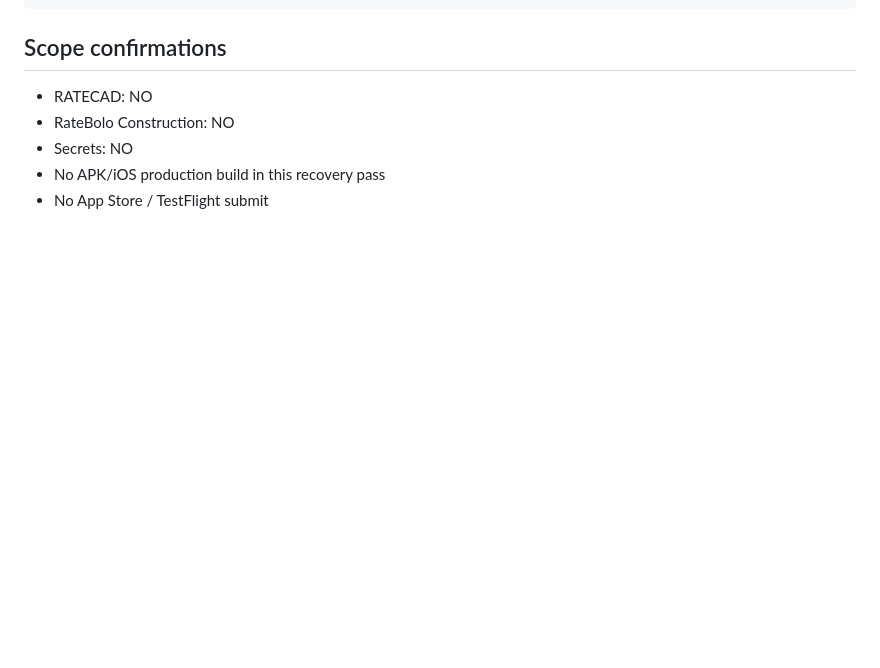
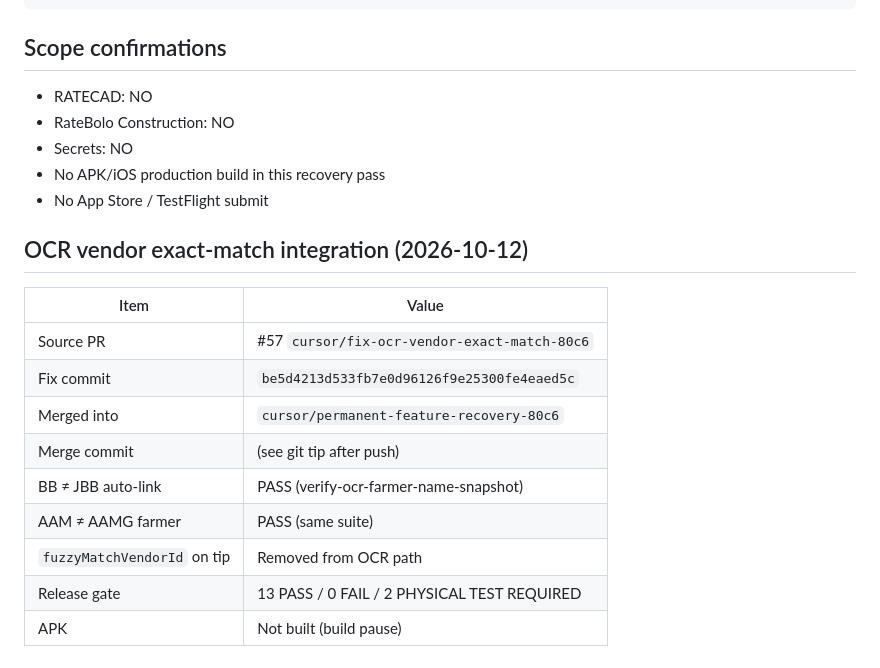
Before and after one commit to Rabbanibagwan/Lemon-Ratebolo, a Markdown page: docs/RECOVERY_REPORT.md, the part around the change. Drawn GitHub-style; blank space fills up the shorter version.

Commit message:
docs(lemon-mandi): record OCR vendor exact-match merge into recovery
Document PR #57 integration on permanent-feature-recovery: BB≠JBB
exact OCR vendor linking with AAM≠AAMG farmer regressions still green.

Co-authored-by: Rabbanibagwan <Rabbanibagwan@users.noreply.github.com>

```diff
--- a/docs/RECOVERY_REPORT.md
+++ b/docs/RECOVERY_REPORT.md
@@ -60,3 +60,18 @@ npm run verify:release
 - Secrets: NO
 - No APK/iOS production build in this recovery pass
 - No App Store / TestFlight submit
+
+
+## OCR vendor exact-match integration (2026-10-12)
+
+| Item | Value |
+|---|---|
+| Source PR | #57 `cursor/fix-ocr-vendor-exact-match-80c6` |
+| Fix commit | `be5d4213d533fb7e0d96126f9e25300fe4eaed5c` |
+| Merged into | `cursor/permanent-feature-recovery-80c6` |
+| Merge commit | (see git tip after push) |
+| BB ≠ JBB auto-link | PASS (verify-ocr-farmer-name-snapshot) |
+| AAM ≠ AAMG farmer | PASS (same suite) |
+| `fuzzyMatchVendorId` on tip | Removed from OCR path |
+| Release gate | 13 PASS / 0 FAIL / 2 PHYSICAL TEST REQUIRED |
+| APK | Not built (build pause) |
```
